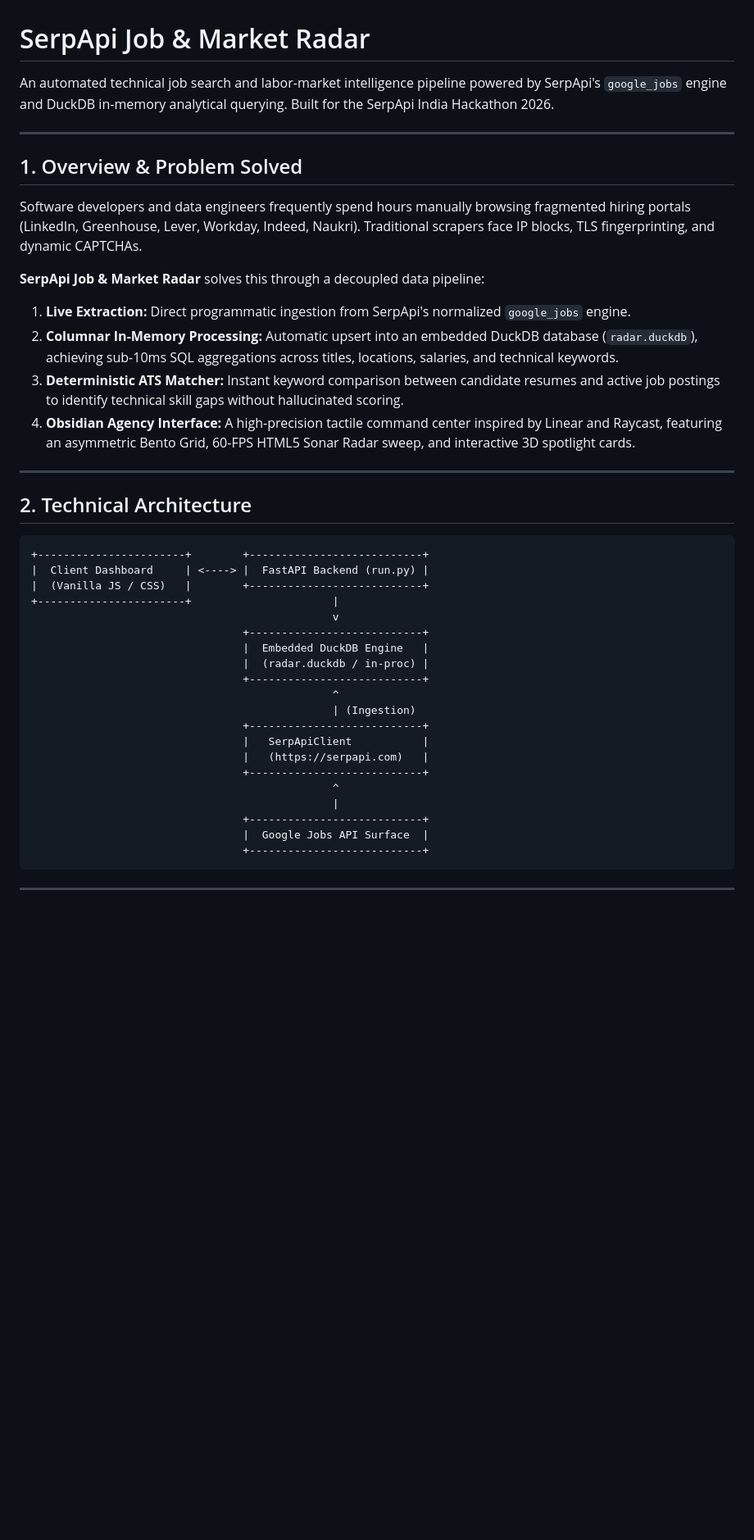
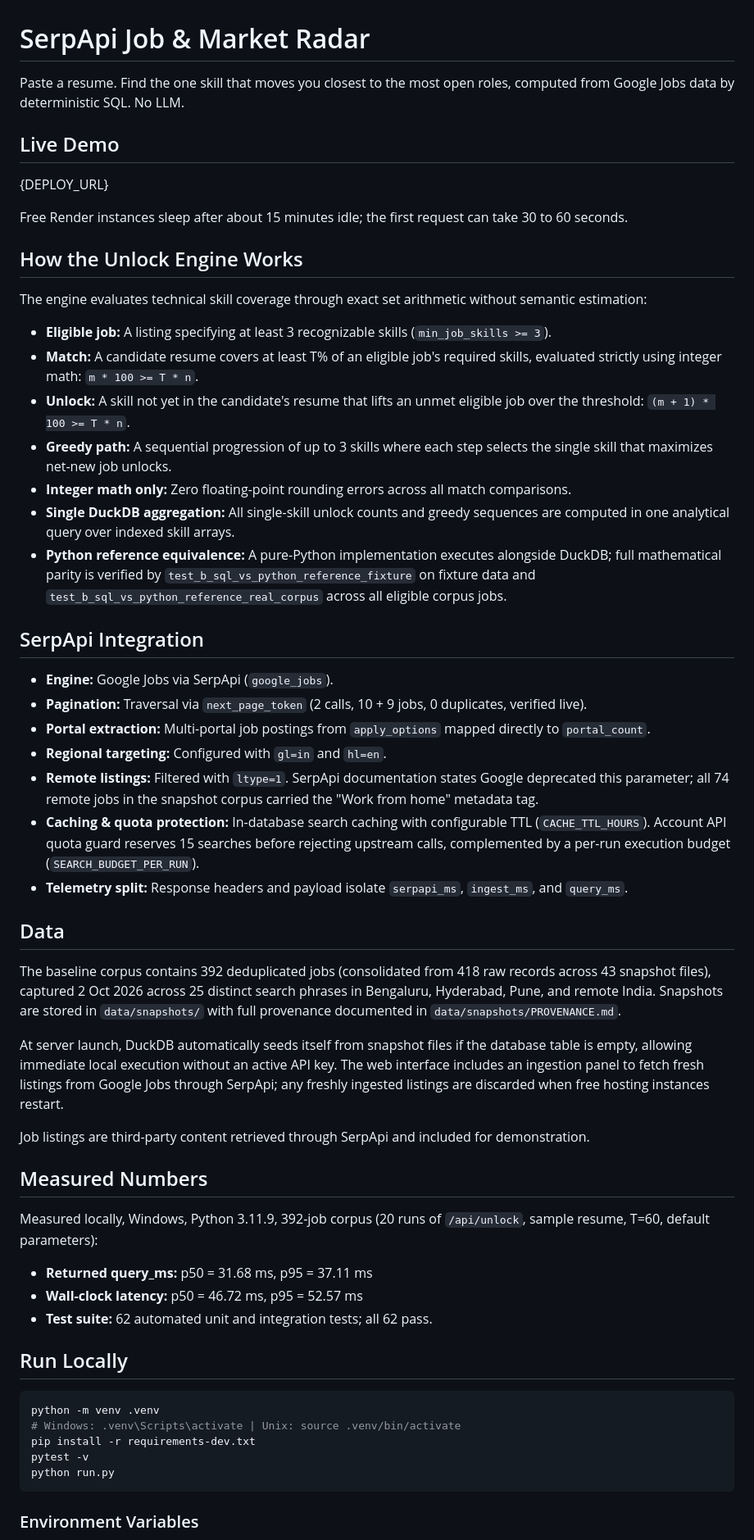
Before and after one commit to Rajchhapariya/serpapi-job-radar, a Markdown page: README.md, the part around one of its changes. Shown at 82% size. Rendered like a GitHub page; blank space fills up the shorter version.

````diff
--- a/README.md
+++ b/README.md
@@ -1,46 +1,60 @@
 # SerpApi Job & Market Radar
 
-An automated technical job search and labor-market intelligence pipeline powered by SerpApi's `google_jobs` engine and DuckDB in-memory analytical querying. Built for the SerpApi India Hackathon 2026.
+Paste a resume. Find the one skill that moves you closest to the most open roles, computed from Google Jobs data by deterministic SQL. No LLM.
 
----
+## Live Demo
 
-## 1. Overview & Problem Solved
+{DEPLOY_URL}
 
-Software developers and data engineers frequently spend hours manually browsing fragmented hiring portals (LinkedIn, Greenhouse, Lever, Workday, Indeed, Naukri). Traditional scrapers face IP blocks, TLS fingerprinting, and dynamic CAPTCHAs.
+Free Render instances sleep after about 15 minutes idle; the first request can take 30 to 60 seconds.
 
-**SerpApi Job & Market Radar** solves this through a decoupled data pipeline:
+## How the Unlock Engine Works
 
-1. **Live Extraction:** Direct programmatic ingestion from SerpApi's normalized `google_jobs` engine.
-2. **Columnar In-Memory Processing:** Automatic upsert into an embedded DuckDB database (`radar.duckdb`), achieving sub-10ms SQL aggregations across titles, locations, salaries, and technical keywords.
-3. **Deterministic ATS Matcher:** Instant keyword comparison between candidate resumes and active job postings to identify technical skill gaps without hallucinated scoring.
-4. **Obsidian Agency Interface:** A high-precision tactile command center inspired by Linear and Raycast, featuring an asymmetric Bento Grid, 60-FPS HTML5 Sonar Radar sweep, and interactive 3D spotlight cards.
+The engine evaluates technical skill coverage through exact set arithmetic without semantic estimation:
 
----
+- **Eligible job:** A listing specifying at least 3 recognizable skills (`min_job_skills >= 3`).
+- **Match:** A candidate resume covers at least T% of an eligible job's required skills, evaluated strictly using integer math: `m * 100 >= T * n`.
+- **Unlock:** A skill not yet in the candidate's resume that lifts an unmet eligible job over the threshold: `(m + 1) * 100 >= T * n`.
+- **Greedy path:** A sequential progression of up to 3 skills where each step selects the single skill that maximizes net-new job unlocks.
+- **Integer math only:** Zero floating-point rounding errors across all match comparisons.
+- **Single DuckDB aggregation:** All single-skill unlock counts and greedy sequences are computed in one analytical query over indexed skill arrays.
+- **Python reference equivalence:** A pure-Python implementation executes alongside DuckDB; full mathematical parity is verified by `test_b_sql_vs_python_reference_fixture` on fixture data and `test_b_sql_vs_python_reference_real_corpus` across all eligible corpus jobs.
 
-## 2. Technical Architecture
+## SerpApi Integration
 
-```text
-+-----------------------+        +---------------------------+
-|  Client Dashboard     | <----> |  FastAPI Backend (run.py) |
-|  (Vanilla JS / CSS)   |        +---------------------------+
-+-----------------------+                      |
-                                               v
-                                 +---------------------------+
-                                 |  Embedded DuckDB Engine   |
-                                 |  (radar.duckdb / in-proc) |
-                                 +---------------------------+
-                                               ^
-                                               | (Ingestion)
-                                 +---------------------------+
-                                 |   SerpApiClient           |
-                                 |   (https://serpapi.com)   |
-                                 +---------------------------+
-                                               ^
-                                               |
-                                 +---------------------------+
-                                 |  Google Jobs API Surface  |
-                                 +---------------------------+
+- **Engine:** Google Jobs via SerpApi (`google_jobs`).
+- **Pagination:** Traversal via `next_page_token` (2 calls, 10 + 9 jobs, 0 duplicates, verified live).
+- **Portal extraction:** Multi-portal job postings from `apply_options` mapped directly to `portal_count`.
+- **Regional targeting:** Configured with `gl=in` and `hl=en`.
+- **Remote listings:** Filtered with `ltype=1`. SerpApi documentation states Google deprecated this parameter; all 74 remote jobs in the snapshot corpus carried the "Work from home" metadata tag.
+- **Caching & quota protection:** In-database search caching with configurable TTL (`CACHE_TTL_HOURS`). Account API quota guard reserves 15 searches before rejecting upstream calls, complemented by a per-run execution budget (`SEARCH_BUDGET_PER_RUN`).
+- **Telemetry split:** Response headers and payload isolate `serpapi_ms`, `ingest_ms`, and `query_ms`.
+
+## Data
+
+The baseline corpus contains 392 deduplicated jobs (consolidated from 418 raw records across 43 snapshot files), captured 2 Oct 2026 across 25 distinct search phrases in Bengaluru, Hyderabad, Pune, and remote India. Snapshots are stored in `data/snapshots/` with full provenance documented in `data/snapshots/PROVENANCE.md`.
+
+At server launch, DuckDB automatically seeds itself from snapshot files if the database table is empty, allowing immediate local execution without an active API key. The web interface includes an ingestion panel to fetch fresh listings from Google Jobs through SerpApi; any freshly ingested listings are discarded when free hosting instances restart.
+
+Job listings are third-party content retrieved through SerpApi and included for demonstration.
+
+## Measured Numbers
+
+Measured locally, Windows, Python 3.11.9, 392-job corpus (20 runs of `/api/unlock`, sample resume, T=60, default parameters):
+
+- **Returned query_ms:** p50 = 31.68 ms, p95 = 37.11 ms
+- **Wall-clock latency:** p50 = 46.72 ms, p95 = 52.57 ms
+- **Test suite:** 62 automated unit and integration tests; all 62 pass.
+
+## Run Locally
+
+```bash
+python -m venv .venv
+# Windows: .venv\Scripts\activate | Unix: source .venv/bin/activate
+pip install -r requirements-dev.txt
+pytest -v
+python run.py
 ```
 
----
+### Environment Variables
 
````
Also changed, not shown: other parts of README.md (+34 -106 lines).
